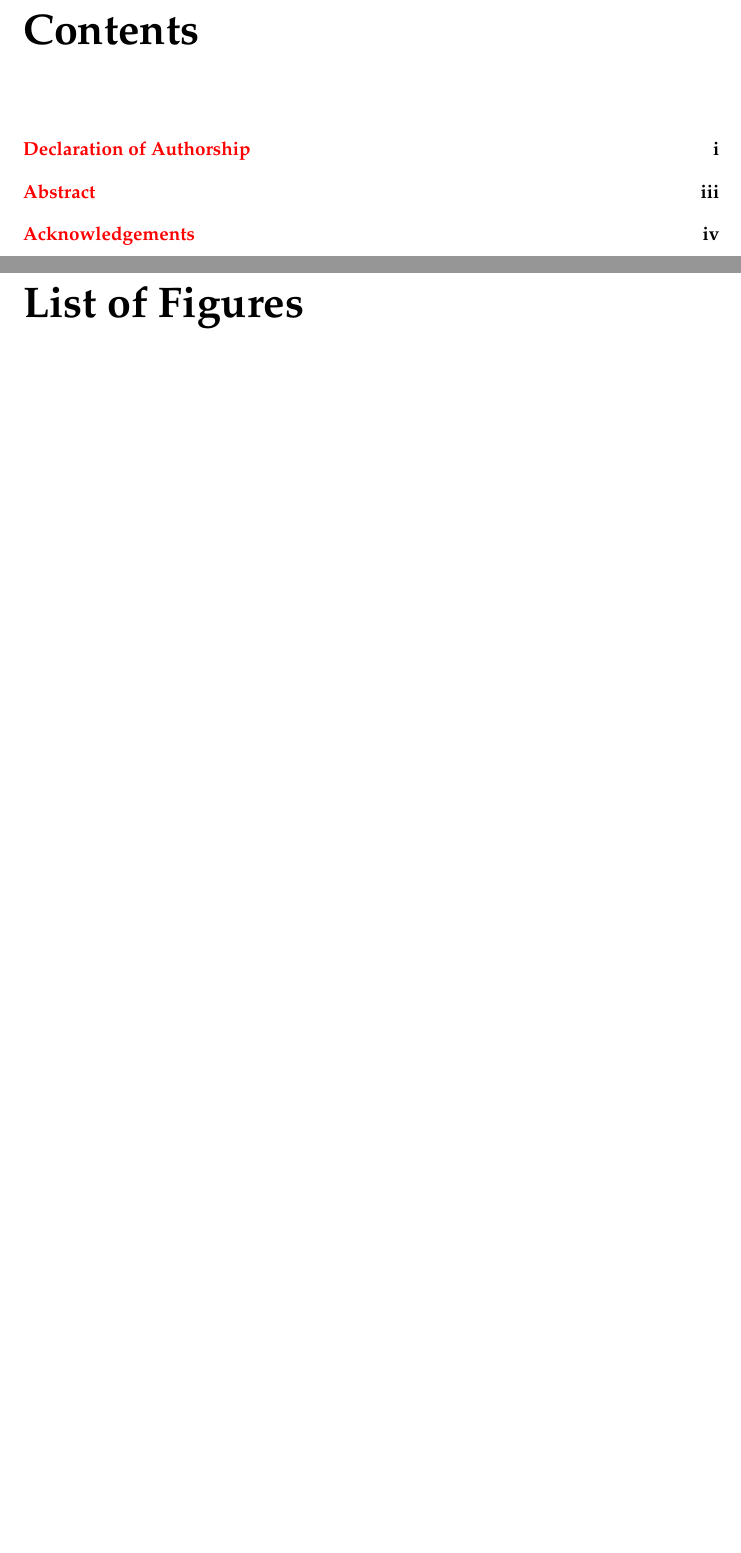
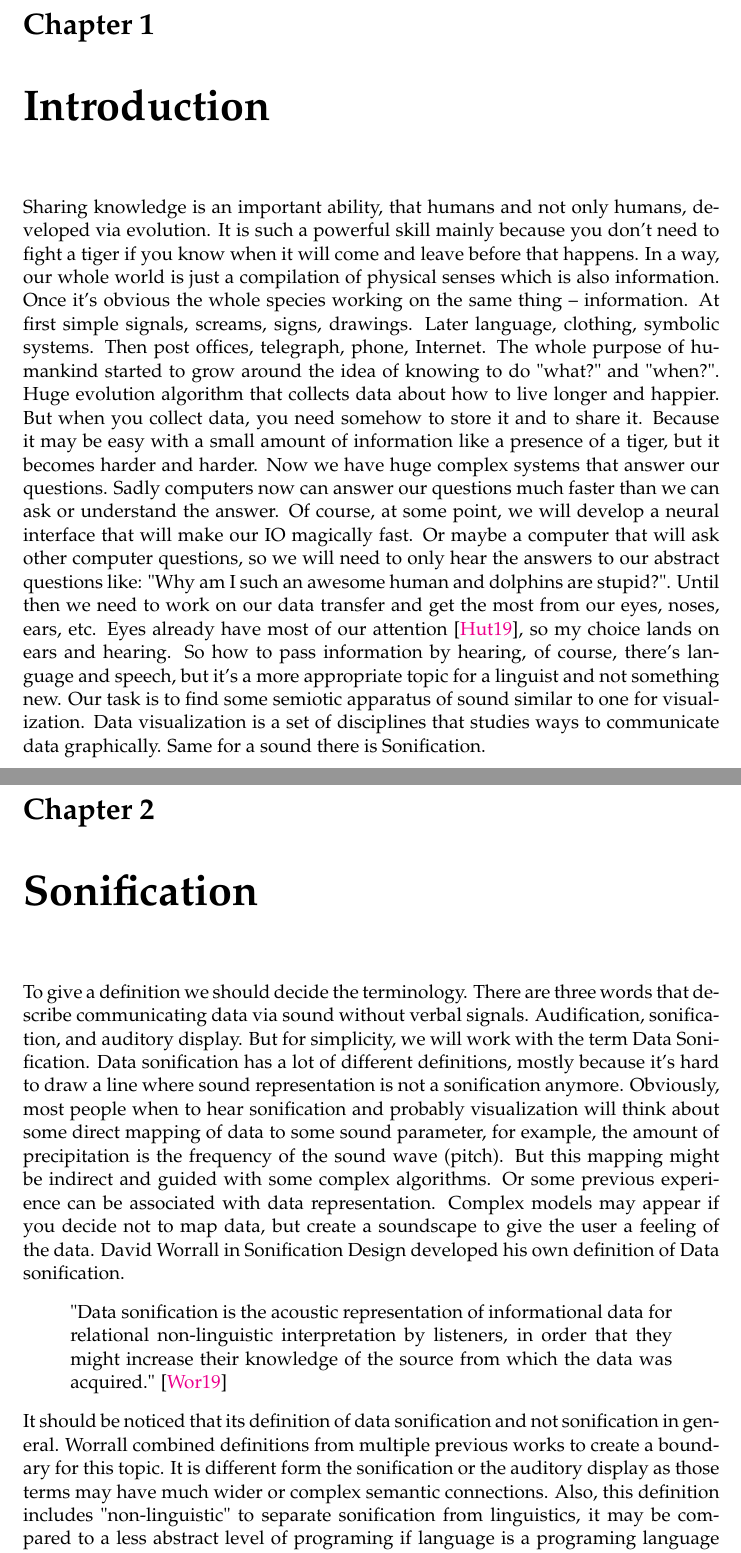
Before and after one commit to Tempers-StrangeHarvest/daredevil, a LaTeX thesis (paper/BachelorThesis.tex, which reads paper/Chapters/Chapter_1_Introduction.tex, paper/Chapters/Chapter_3_Sonification.tex): two parts of pages 6 and 7 of 13 before the commit and two parts of pages 6 and 7 of 8 after it, joined at a grey line, cut at the place of the change, the shorter picture padded with empty space. Compiled offline with pdfLaTeX.

Commit message:
Added structure and some text, updated template

```diff
--- a/paper/BachelorThesis.tex
+++ b/paper/BachelorThesis.tex
@@ -199,6 +199,5 @@ I would like to thank my advisor Andriy Gazin.
 %	LIST OF CONTENTS/FIGURES/TABLES PAGES
 %----------------------------------------------------------------------------------------
 
-\tableofcontents % Prints the main table of contents
+% \tableofcontents % Prints the main table of contents
 
-\listoffigures % Prints the list of figures
--- /dev/null
+++ b/paper/Chapters/Chapter_1_Introduction.tex
@@ -0,0 +1,10 @@
+\chapter{Introduction}
+Sharing knowledge is an important ability, that humans and not only humans, developed via evolution.
+It is such a powerful skill mainly because you don't need to fight a tiger if you know when it will come and leave before that happens.
+In a way, our whole world is just a compilation of physical senses which is also information. Once it's obvious the whole species working on the same thing -- information.
+At first simple signals, screams, signs, drawings. Later language, clothing, symbolic systems. Then post offices, telegraph, phone, Internet.
+The whole purpose of humankind started to grow around the idea of knowing to do "what?" and "when?". Huge evolution algorithm that collects data about how to live longer and happier.
+But when you collect data, you need somehow to store it and to share it. Because it may be easy with a small amount of information like a presence of a tiger, but it becomes harder and harder.
+Now we have huge complex systems that answer our questions. Sadly computers now can answer our questions much faster than we can ask or understand the answer. Of course, at some point, we will develop a neural interface that will make our IO magically fast.  Or maybe a computer that will ask other computer questions, so we will need to only hear the answers to our abstract questions like: "Why am I such an awesome human and dolphins are stupid?".
+Until then we need to work on our data transfer and get the most from our eyes, noses, ears, etc.
+Eyes already have most of our attention \cite{Hutmacher}, so my choice lands on ears and hearing. So how to pass information by hearing, of course, there's language and speech, but it's a more appropriate topic for a linguist and not something new. Our task is to find some semiotic apparatus of sound similar to one for visualization. Data visualization is a set of disciplines that studies ways to communicate data graphically. Same for a sound there is Sonification.
--- /dev/null
+++ b/paper/Chapters/Chapter_3_Sonification.tex
@@ -0,0 +1,13 @@
+\chapter{Sonification}
+To give a definition we should decide the terminology. There are three words that describe communicating data via sound without verbal signals. Audification, sonification, and auditory display. But for simplicity, we will work with the term Data Sonification.
+Data sonification has a lot of different definitions, mostly because it's hard to draw a line where sound representation is not a sonification anymore.
+Obviously, most people when to hear sonification and probably visualization will think about some direct mapping of data to some sound parameter, for example, the amount of precipitation is the frequency of the sound wave (pitch). But this mapping might be indirect and guided with some complex algorithms.
+Or some previous experience can be associated with data representation. Complex models may appear if you decide not to map data, but create a soundscape to give the user a feeling of the data.
+David Worrall in Sonification Design developed his own definition of Data sonification.
+\begin{displayquote}
+    "Data sonification is the acoustic representation of informational data for
+relational non-linguistic interpretation by listeners, in order that they might
+increase their knowledge of the source from which the data was acquired." \cite{Worrall}
+\end{displayquote}
+It should be noticed that its definition of data sonification and not sonification in general. Worrall combined definitions from multiple previous works to create a boundary for this topic. It is different form the sonification or the auditory display as those terms may have much wider or complex semantic connections. Also, this definition includes "non-linguistic" to separate sonification from linguistics, it may be compared to a less abstract level of programing if language is a programing language then sounds are simple primitive instructions or even electricity itself. The second important part of the definition is "might increase the knowledge of the source from which the data was acquired" it is important to state that the aim of data sonification is to communicate information gathered from raw data. Of course, this description doesn't explain the ways data can be communicated through sound. Mainly this is because sonification has its own separate types and sound has many parameters to tweak.
+I will describe sonification types based on two sonification books \cite{Worrall} and \cite{Hermann}
```
Also changed, not shown: paper/BachelorThesis.pdf, paper/Chapters/Chapter_2_RelatedWorks.tex (added), paper/Chapters/Chapter_4_Approaches.tex (added), paper/Chapters/Chapter_5_Application.tex (added), paper/Chapters/Chapter_6_Limitations.tex (added), paper/Chapters/Chapter_7_Implementation.tex (added), paper/Chapters/Chapter_8_Experiments.tex (added), paper/Chapters/Chapter_9_Conclusion.tex (added), paper/BachelorThesis.tex (50 more changed lines), 1 other file.
